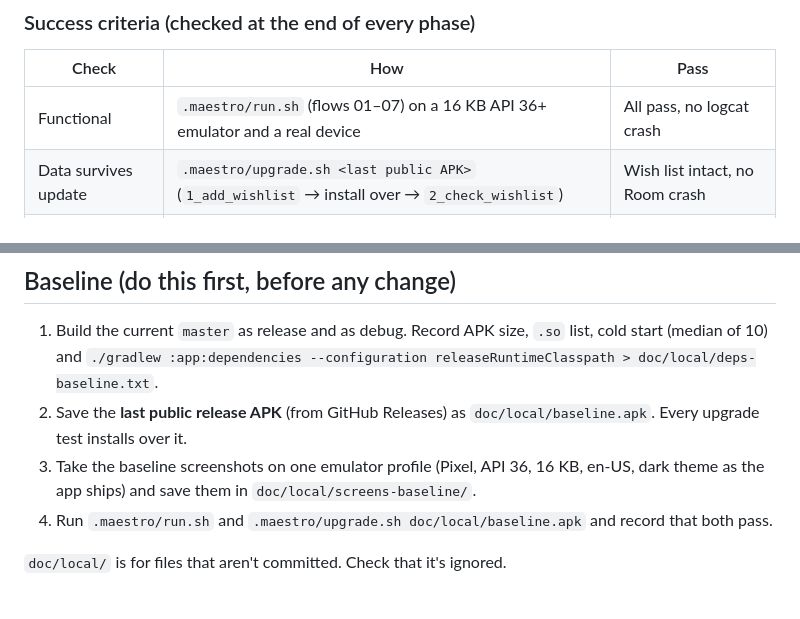
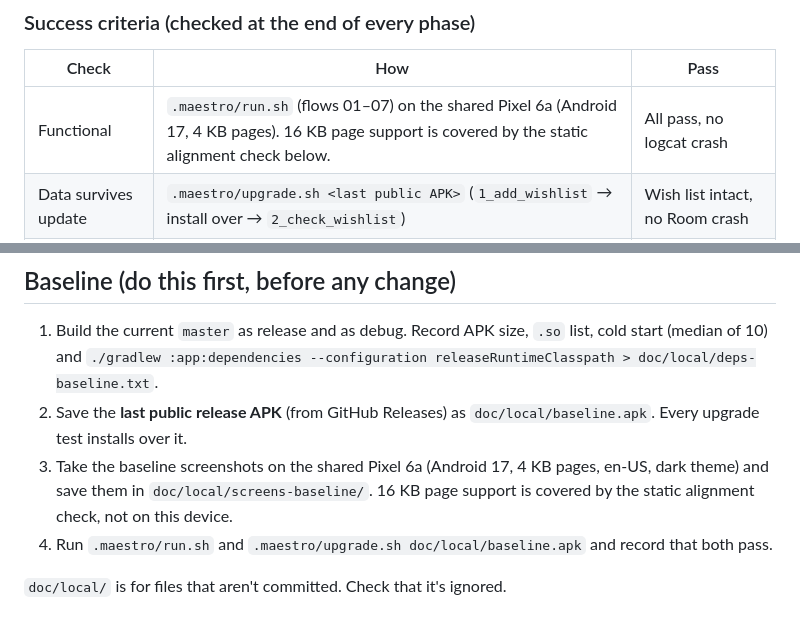
Before and after one commit to zobaer53/KMP-Noflix, a Markdown page: doc/kmp-android-plan.md, 2 parts joined by grey strips. GitHub-like rendering.

Commit message:
Name the shared Pixel 6a as the baseline and suite device
Both streams now test on a real Pixel 6a (Android 17, 4 KB pages)
instead of the 16 KB emulator, so the 16 KB page check is only the
static zipalign + llvm-objdump one.

Co-Authored-By: Claude Opus 5.5 <noreply@anthropic.com>

```diff
--- a/doc/kmp-android-plan.md
+++ b/doc/kmp-android-plan.md
@@ -20,7 +20,7 @@ Move the Android app onto a Kotlin Multiplatform structure **without users notic
 
 | Check | How | Pass |
 | --- | --- | --- |
-| Functional | `.maestro/run.sh` (flows 01–07) on a 16 KB API 36+ emulator and a real device | All pass, no logcat crash |
+| Functional | `.maestro/run.sh` (flows 01–07) on the shared Pixel 6a (Android 17, 4 KB pages). 16 KB page support is covered by the static alignment check below. | All pass, no logcat crash |
 | Data survives update | `.maestro/upgrade.sh <last public APK>` (`1_add_wishlist` → install over → `2_check_wishlist`) | Wish list intact, no Room crash |
 | Content language survives update | Set the device to a non-English locale before the old APK's first start, then install over and open Home | Titles still in that language |
 | Unit tests | `./gradlew :app:testDebugUnitTest` (later `:shared:allTests`) | All pass |
@@ -33,7 +33,7 @@ Move the Android app onto a Kotlin Multiplatform structure **without users notic
 
 1. Build the current `master` as release and as debug. Record APK size, `.so` list, cold start (median of 10) and `./gradlew :app:dependencies --configuration releaseRuntimeClasspath > doc/local/deps-baseline.txt`.
 2. Save the **last public release APK** (from GitHub Releases) as `doc/local/baseline.apk`. Every upgrade test installs over it.
-3. Take the baseline screenshots on one emulator profile (Pixel, API 36, 16 KB, en-US, dark theme as the app ships) and save them in `doc/local/screens-baseline/`.
+3. Take the baseline screenshots on the shared Pixel 6a (Android 17, 4 KB pages, en-US, dark theme) and save them in `doc/local/screens-baseline/`. 16 KB page support is covered by the static alignment check, not on this device.
 4. Run `.maestro/run.sh` and `.maestro/upgrade.sh doc/local/baseline.apk` and record that both pass.
 
 `doc/local/` is for files that aren't committed. Check that it's ignored.
```
